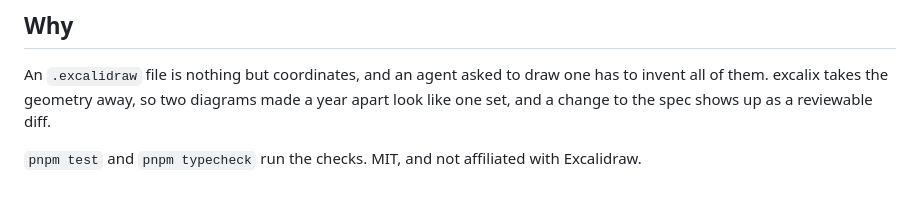
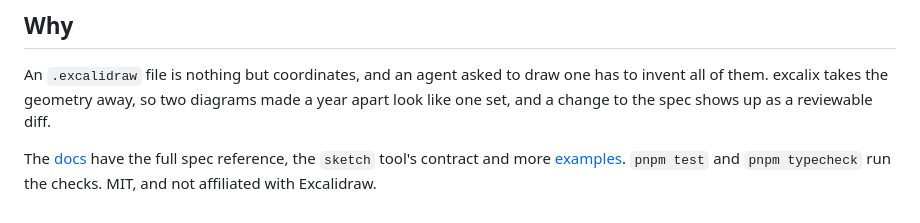
Before and after one commit to yasinmiran/excalix, a Markdown page: README.md, the part around one of its changes. Rendered like a GitHub page.

Commit message:
docs(readme): link the docs site and the npm package

```diff
--- a/README.md
+++ b/README.md
@@ -91,4 +91,4 @@ nodes[2].kind: got "db", expected one of "client", "service", "datastore", "queu
 
 An `.excalidraw` file is nothing but coordinates, and an agent asked to draw one has to invent all of them. excalix takes the geometry away, so two diagrams made a year apart look like one set, and a change to the spec shows up as a reviewable diff.
 
-`pnpm test` and `pnpm typecheck` run the checks. MIT, and not affiliated with Excalidraw.
+The [docs](https://yasinmiran.github.io/excalix/) have the full spec reference, the `sketch` tool's contract and more [examples](https://yasinmiran.github.io/excalix/examples.html). `pnpm test` and `pnpm typecheck` run the checks. MIT, and not affiliated with Excalidraw.
```
Also changed, not shown: other parts of README.md (+1 -1 lines).
